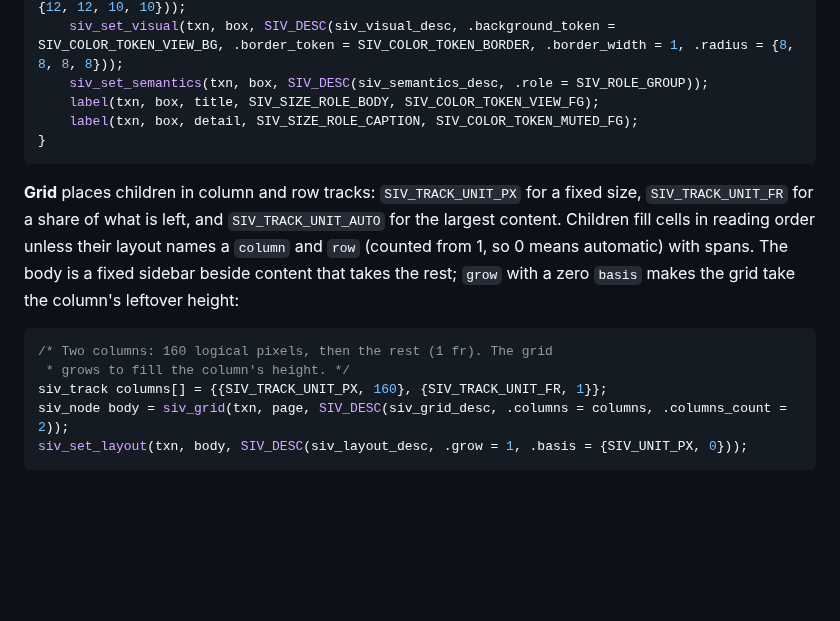
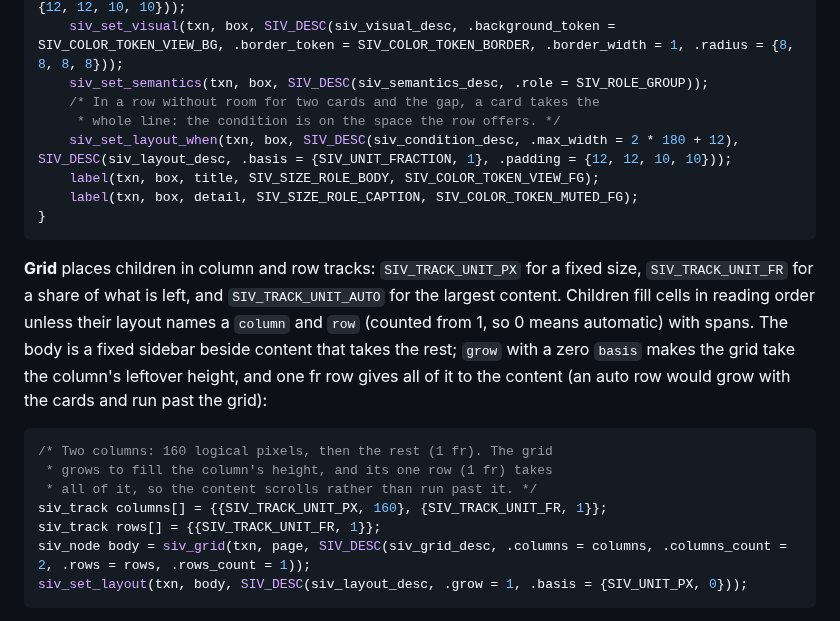
Before and after one commit to rockorager/siv, a Markdown page: docs/guide/03-layout-and-text.md, the part around one of its changes. Drawn GitHub-style; blank space fills up the shorter version.

````diff
--- a/docs/guide/03-layout-and-text.md
+++ b/docs/guide/03-layout-and-text.md
@@ -54,6 +54,9 @@ static void card(siv_txn txn, siv_node parent, const char *title, const char *de
 	siv_set_layout(txn, box, SIV_DESC(siv_layout_desc, .width = {SIV_UNIT_PX, 180}, .padding = {12, 12, 10, 10}));
 	siv_set_visual(txn, box, SIV_DESC(siv_visual_desc, .background_token = SIV_COLOR_TOKEN_VIEW_BG, .border_token = SIV_COLOR_TOKEN_BORDER, .border_width = 1, .radius = {8, 8, 8, 8}));
 	siv_set_semantics(txn, box, SIV_DESC(siv_semantics_desc, .role = SIV_ROLE_GROUP));
+	/* In a row without room for two cards and the gap, a card takes the
+	 * whole line: the condition is on the space the row offers. */
+	siv_set_layout_when(txn, box, SIV_DESC(siv_condition_desc, .max_width = 2 * 180 + 12), SIV_DESC(siv_layout_desc, .basis = {SIV_UNIT_FRACTION, 1}, .padding = {12, 12, 10, 10}));
 	label(txn, box, title, SIV_SIZE_ROLE_BODY, SIV_COLOR_TOKEN_VIEW_FG);
 	label(txn, box, detail, SIV_SIZE_ROLE_CAPTION, SIV_COLOR_TOKEN_MUTED_FG);
 }
@@ -65,13 +68,16 @@ for a fixed size, `SIV_TRACK_UNIT_FR` for a share of what is left, and
 reading order unless their layout names a `column` and `row` (counted from
 1, so 0 means automatic) with spans. The body is a fixed sidebar beside
 content that takes the rest; `grow` with a zero `basis` makes the grid
-take the column's leftover height:
+take the column's leftover height, and one fr row gives all of it to the
+content (an auto row would grow with the cards and run past the grid):
 
 ```c
 /* Two columns: 160 logical pixels, then the rest (1 fr). The grid
- * grows to fill the column's height. */
+ * grows to fill the column's height, and its one row (1 fr) takes
+ * all of it, so the content scrolls rather than run past it. */
 siv_track columns[] = {{SIV_TRACK_UNIT_PX, 160}, {SIV_TRACK_UNIT_FR, 1}};
-siv_node body = siv_grid(txn, page, SIV_DESC(siv_grid_desc, .columns = columns, .columns_count = 2));
+siv_track rows[] = {{SIV_TRACK_UNIT_FR, 1}};
+siv_node body = siv_grid(txn, page, SIV_DESC(siv_grid_desc, .columns = columns, .columns_count = 2, .rows = rows, .rows_count = 1));
 siv_set_layout(txn, body, SIV_DESC(siv_layout_desc, .grow = 1, .basis = {SIV_UNIT_PX, 0}));
 ```
 
````
Also changed, not shown: other parts of docs/guide/03-layout-and-text.md (+43 -0 lines), docs/guide/images/layout-narrow.png (added), 2 other files.
